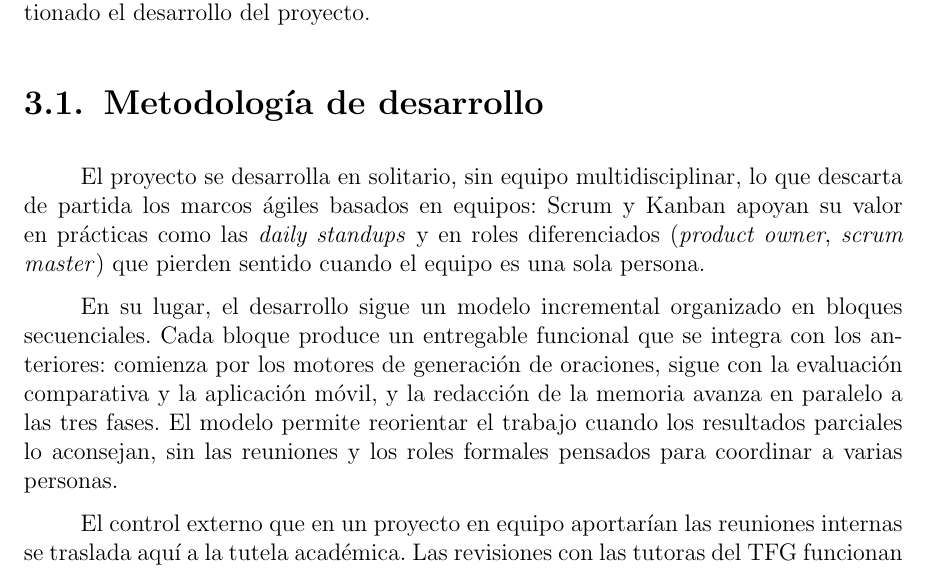
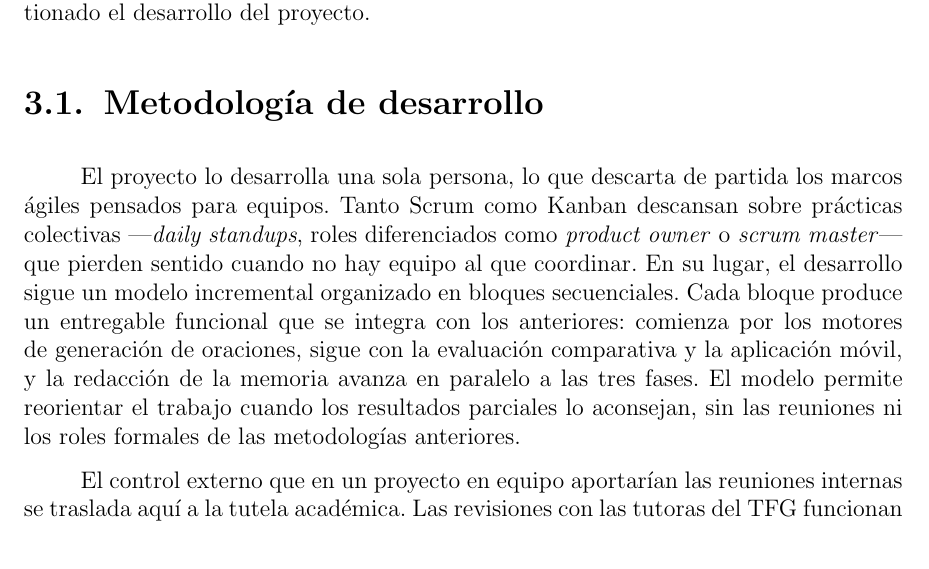
Before and after one commit to Lagaress/tfg-memory, a LaTeX document (main.tex, which reads sections/preface/projectplan.tex): part of page 34 of 119, cut so that both start at the same text. Compiled offline with pdfLaTeX.

Commit message:
Rewrite and merge methodology paragraphs in projectplan
Rephrase the agile-rejection sentence for fluidity and merge it
with the incremental-model paragraph into a single block. Rework
the closing to avoid repeating 'pensados para coordinar'.

Co-Authored-By: Claude Opus 4.7 <noreply@anthropic.com>

```diff
--- a/sections/preface/projectplan.tex
+++ b/sections/preface/projectplan.tex
@@ -3,9 +3,7 @@ Una vez delimitados los antecedentes técnicos, queda describir cómo se ha gest
 \section{Metodología de desarrollo}
 \label{sec:metodologia}
 
-El proyecto se desarrolla en solitario, sin equipo multidisciplinar, lo que descarta de partida los marcos ágiles basados en equipos: Scrum y Kanban apoyan su valor en prácticas como las \textit{daily standups} y en roles diferenciados (\textit{product owner}, \textit{scrum master}) que pierden sentido cuando el equipo es una sola persona.
-
-En su lugar, el desarrollo sigue un modelo incremental organizado en bloques secuenciales. Cada bloque produce un entregable funcional que se integra con los anteriores: comienza por los motores de generación de oraciones, sigue con la evaluación comparativa y la aplicación móvil, y la redacción de la memoria avanza en paralelo a las tres fases. El modelo permite reorientar el trabajo cuando los resultados parciales lo aconsejan, sin las reuniones y los roles formales pensados para coordinar a varias personas.
+El proyecto lo desarrolla una sola persona, lo que descarta de partida los marcos ágiles pensados para equipos. Tanto Scrum como Kanban descansan sobre prácticas colectivas ---\textit{daily standups}, roles diferenciados como \textit{product owner} o \textit{scrum master}--- que pierden sentido cuando no hay equipo al que coordinar. En su lugar, el desarrollo sigue un modelo incremental organizado en bloques secuenciales. Cada bloque produce un entregable funcional que se integra con los anteriores: comienza por los motores de generación de oraciones, sigue con la evaluación comparativa y la aplicación móvil, y la redacción de la memoria avanza en paralelo a las tres fases. El modelo permite reorientar el trabajo cuando los resultados parciales lo aconsejan, sin las reuniones ni los roles formales de las metodologías anteriores.
 
 El control externo que en un proyecto en equipo aportarían las reuniones internas se traslada aquí a la tutela académica. Las revisiones con las tutoras del TFG funcionan como cuatro hitos de control: en enero de 2026 se revisa el prolegómeno de la memoria; en marzo, el desarrollo de los motores de generación; en abril, el desarrollo de la aplicación móvil; y en mayo, la memoria completa. Cada revisión evalúa el trabajo realizado, identifica problemas y reorienta las fases siguientes cuando es necesario.
 
```
